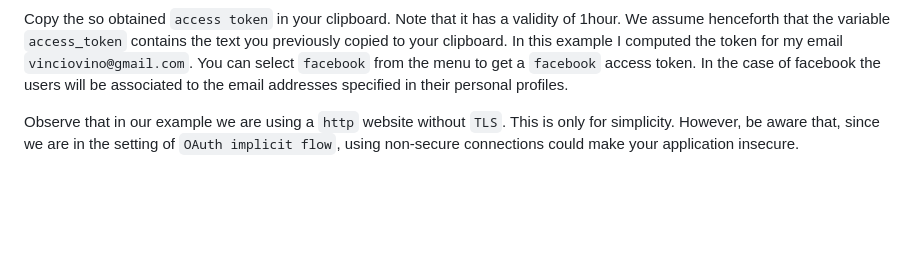
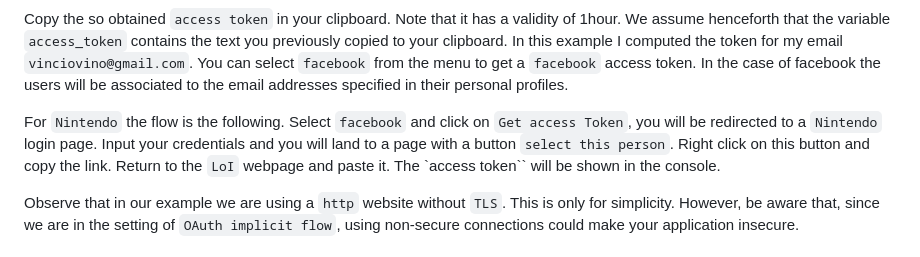
Before and after one commit to aragonzkresearch/leagueofidentity, a Markdown page: README.md, the part around the change. GitHub-like rendering; blank space fills up the shorter version.

Commit message:
nintendo provider

```diff
--- a/README.md
+++ b/README.md
@@ -84,6 +84,8 @@ Open the link ``localhost:5000`` in your browser, and click on ``Get access Toke
 Copy the so obtained ``access token`` in your clipboard. Note that it has a validity of 1hour. We assume henceforth that the variable ``access_token`` contains the text you previously copied to your clipboard.
 In this example I computed the token for my email ``vinciovino@gmail.com``.
 You can select `facebook` from the menu to get a `facebook` access token.  In the case of facebook the users will be associated to the email addresses specified in their personal profiles.
+
+For `Nintendo` the flow is the following. Select `facebook` and click on ``Get access Token``, you will be redirected to a `Nintendo` login page. Input your credentials and you will land to a page with a button ``select this person``. Right click on this button and copy the link. Return to the `LoI` webpage and paste it. The `access token`` will be shown in the console.
 
 Observe that in our example we are using a `http` website without `TLS`.
 This is only for simplicity. However, be aware that, since we are in the setting of `OAuth implicit flow`, using non-secure connections could make your application insecure.
```
